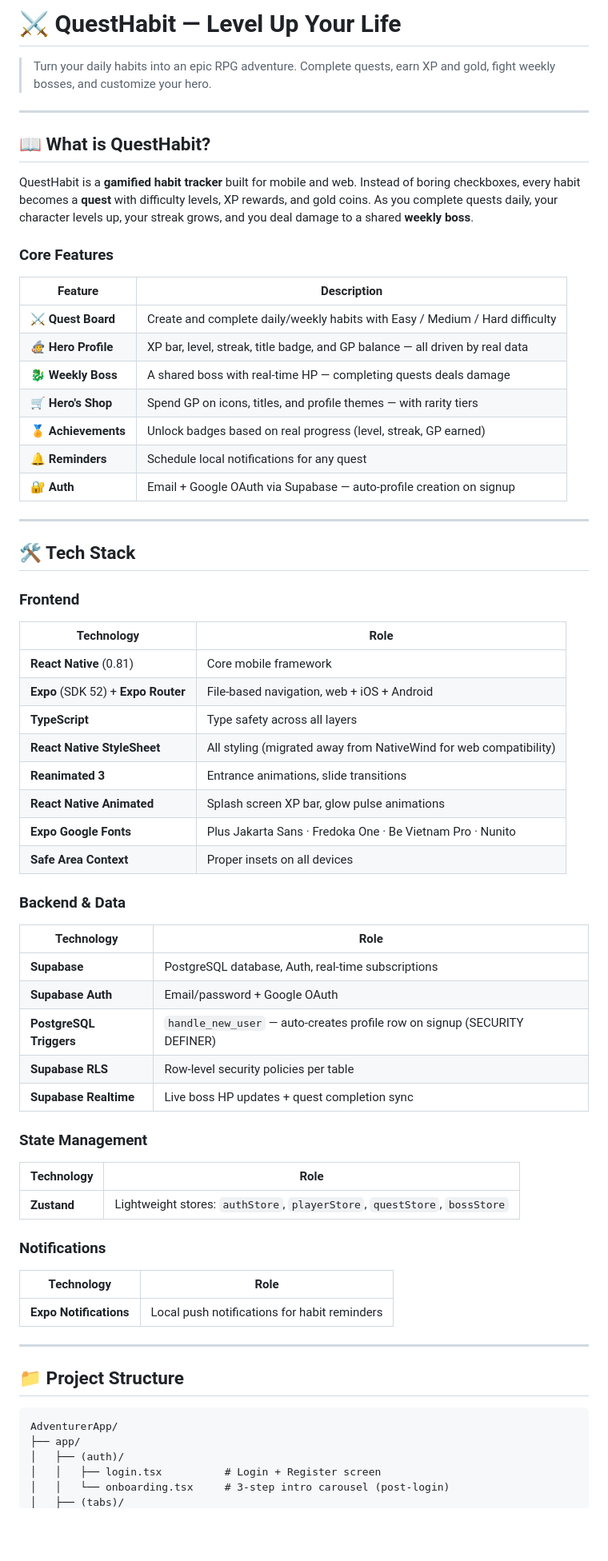
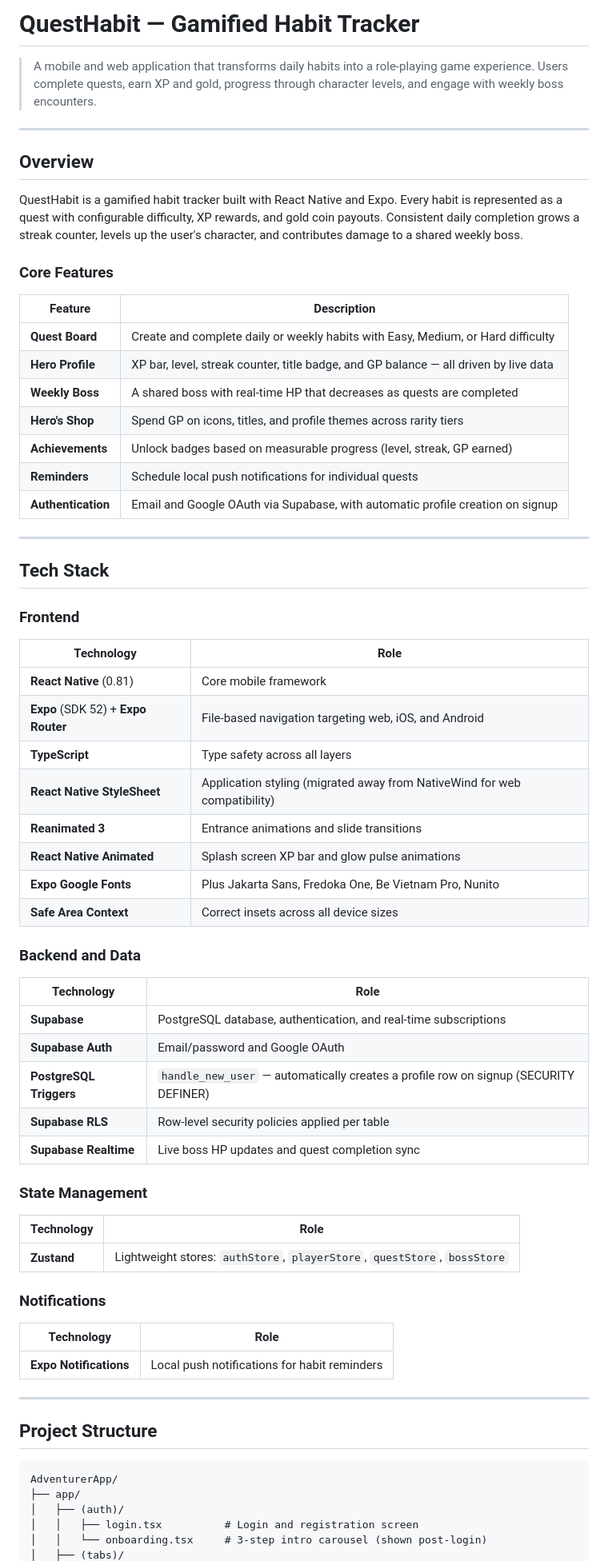
Before and after one commit to Thunderpk12/PulseGG, a Markdown page: README.md, the part around one of its changes. Shown at 80% size. Rendered like a GitHub page; blank space fills up the shorter version.

Commit message:
docs: rewrite README with formal tone

````diff
--- a/README.md
+++ b/README.md
@@ -1,68 +1,72 @@
-# ⚔️ QuestHabit — Level Up Your Life
+# QuestHabit — Gamified Habit Tracker
 
-> Turn your daily habits into an epic RPG adventure. Complete quests, earn XP and gold, fight weekly bosses, and customize your hero.
+> A mobile and web application that transforms daily habits into a role-playing game experience. Users complete quests, earn XP and gold, progress through character levels, and engage with weekly boss encounters.
 
 ---
 
-## 📖 What is QuestHabit?
+## Overview
 
-QuestHabit is a **gamified habit tracker** built for mobile and web. Instead of boring checkboxes, every habit becomes a **quest** with difficulty levels, XP rewards, and gold coins. As you complete quests daily, your character levels up, your streak grows, and you deal damage to a shared **weekly boss**.
+QuestHabit is a gamified habit tracker built with React Native and Expo. Every habit is represented as a quest with configurable difficulty, XP rewards, and gold coin payouts. Consistent daily completion grows a streak counter, levels up the user's character, and contributes damage to a shared weekly boss.
 
 ### Core Features
 
 | Feature | Description |
 |---|---|
-| ⚔️ **Quest Board** | Create and complete daily/weekly habits with Easy / Medium / Hard difficulty |
-| 🧙 **Hero Profile** | XP bar, level, streak, title badge, and GP balance — all driven by real data |
-| 🐉 **Weekly Boss** | A shared boss with real-time HP — completing quests deals damage |
-| 🛒 **Hero's Shop** | Spend GP on icons, titles, and profile themes — with rarity tiers |
-| 🏅 **Achievements** | Unlock badges based on real progress (level, streak, GP earned) |
-| 🔔 **Reminders** | Schedule local notifications for any quest |
-| 🔐 **Auth** | Email + Google OAuth via Supabase — auto-profile creation on signup |
+| **Quest Board** | Create and complete daily or weekly habits with Easy, Medium, or Hard difficulty |
+| **Hero Profile** | XP bar, level, streak counter, title badge, and GP balance — all driven by live data |
+| **Weekly Boss** | A shared boss with real-time HP that decreases as quests are completed |
+| **Hero's Shop** | Spend GP on icons, titles, and profile themes across rarity tiers |
+| **Achievements** | Unlock badges based on measurable progress (level, streak, GP earned) |
+| **Reminders** | Schedule local push notifications for individual quests |
+| **Authentication** | Email and Google OAuth via Supabase, with automatic profile creation on signup |
 
 ---
 
-## 🛠 Tech Stack
+## Tech Stack
 
 ### Frontend
+
 | Technology | Role |
 |---|---|
 | **React Native** (0.81) | Core mobile framework |
-| **Expo** (SDK 52) + **Expo Router** | File-based navigation, web + iOS + Android |
+| **Expo** (SDK 52) + **Expo Router** | File-based navigation targeting web, iOS, and Android |
 | **TypeScript** | Type safety across all layers |
-| **React Native StyleSheet** | All styling (migrated away from NativeWind for web compatibility) |
-| **Reanimated 3** | Entrance animations, slide transitions |
-| **React Native Animated** | Splash screen XP bar, glow pulse animations |
-| **Expo Google Fonts** | Plus Jakarta Sans · Fredoka One · Be Vietnam Pro · Nunito |
-| **Safe Area Context** | Proper insets on all devices |
+| **React Native StyleSheet** | Application styling (migrated away from NativeWind for web compatibility) |
+| **Reanimated 3** | Entrance animations and slide transitions |
+| **React Native Animated** | Splash screen XP bar and glow pulse animations |
+| **Expo Google Fonts** | Plus Jakarta Sans, Fredoka One, Be Vietnam Pro, Nunito |
+| **Safe Area Context** | Correct insets across all device sizes |
 
-### Backend & Data
+### Backend and Data
+
 | Technology | Role |
 |---|---|
-| **Supabase** | PostgreSQL database, Auth, real-time subscriptions |
-| **Supabase Auth** | Email/password + Google OAuth |
-| **PostgreSQL Triggers** | `handle_new_user` — auto-creates profile row on signup (SECURITY DEFINER) |
-| **Supabase RLS** | Row-level security policies per table |
-| **Supabase Realtime** | Live boss HP updates + quest completion sync |
+| **Supabase** | PostgreSQL database, authentication, and real-time subscriptions |
+| **Supabase Auth** | Email/password and Google OAuth |
+| **PostgreSQL Triggers** | `handle_new_user` — automatically creates a profile row on signup (SECURITY DEFINER) |
+| **Supabase RLS** | Row-level security policies applied per table |
+| **Supabase Realtime** | Live boss HP updates and quest completion sync |
 
 ### State Management
+
 | Technology | Role |
 |---|---|
 | **Zustand** | Lightweight stores: `authStore`, `playerStore`, `questStore`, `bossStore` |
 
 ### Notifications
+
 | Technology | Role |
 |---|---|
 | **Expo Notifications** | Local push notifications for habit reminders |
 
 ---
 
-## 📁 Project Structure
+## Project Structure
 
 ```
 AdventurerApp/
 ├── app/
 │   ├── (auth)/
-│   │   ├── login.tsx          # Login + Register screen
-│   │   └── onboarding.tsx     # 3-step intro carousel (post-login)
+│   │   ├── login.tsx          # Login and registration screen
+│   │   └── onboarding.tsx     # 3-step intro carousel (shown post-login)
 │   ├── (tabs)/
````
Also changed, not shown: other parts of README.md (+25 -25 lines).
